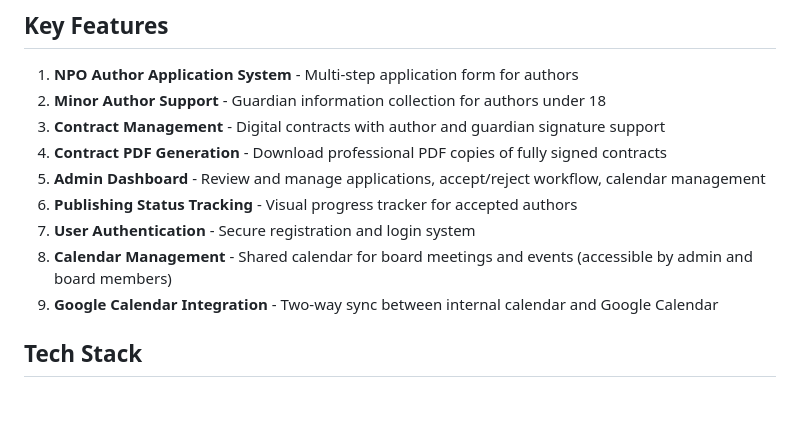
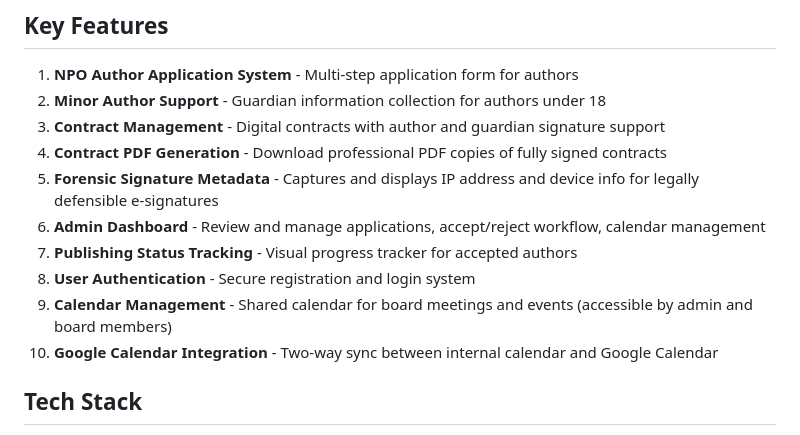
Before and after one commit to BobtheSkull7/The-Indie-Quill-Collective, a Markdown page: replit.md, the part around the change. GitHub-like rendering; blank space fills up the shorter version.

Commit message:
Add legally defensible e-signature by capturing IP and device metadata
Add forensic signature metadata to capture IP address and device information for legally defensible e-signatures.

Replit-Commit-Author: Agent
Replit-Commit-Session-Id: e23263c9-d608-4c22-b0b9-097af9e33b99
Replit-Commit-Checkpoint-Type: full_checkpoint
Replit-Commit-Event-Id: 0c19eeae-e709-4b61-a442-1fcdf288f2dd
Replit-Commit-Screenshot-Url: https://storage.googleapis.com/screenshot-production-us-central1/262e50f1-3284-42c0-9793-2016d4dcb634/e23263c9-d608-4c22-b0b9-097af9e33b99/gBTtW8K

```diff
--- a/replit.md
+++ b/replit.md
@@ -32,11 +32,12 @@ The Indie Quill Collective is a 501(c)(3) non-profit organization platform desig
 2. **Minor Author Support** - Guardian information collection for authors under 18
 3. **Contract Management** - Digital contracts with author and guardian signature support
 4. **Contract PDF Generation** - Download professional PDF copies of fully signed contracts
-5. **Admin Dashboard** - Review and manage applications, accept/reject workflow, calendar management
-6. **Publishing Status Tracking** - Visual progress tracker for accepted authors
-7. **User Authentication** - Secure registration and login system
-8. **Calendar Management** - Shared calendar for board meetings and events (accessible by admin and board members)
-9. **Google Calendar Integration** - Two-way sync between internal calendar and Google Calendar
+5. **Forensic Signature Metadata** - Captures and displays IP address and device info for legally defensible e-signatures
+6. **Admin Dashboard** - Review and manage applications, accept/reject workflow, calendar management
+7. **Publishing Status Tracking** - Visual progress tracker for accepted authors
+8. **User Authentication** - Secure registration and login system
+9. **Calendar Management** - Shared calendar for board meetings and events (accessible by admin and board members)
+10. **Google Calendar Integration** - Two-way sync between internal calendar and Google Calendar
 
 ## Tech Stack
 - **Frontend**: React 19, Vite, TailwindCSS 3
```
